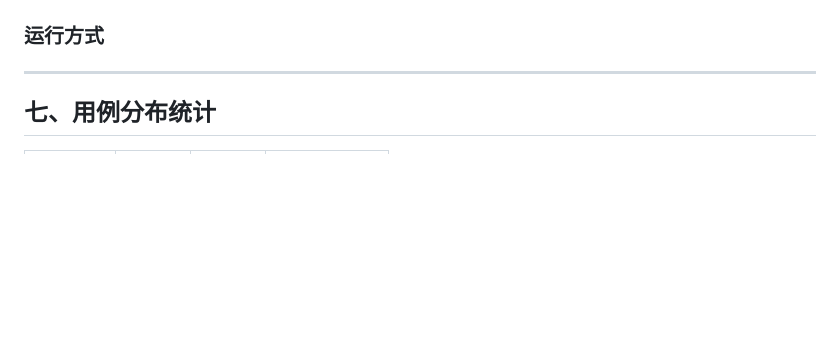
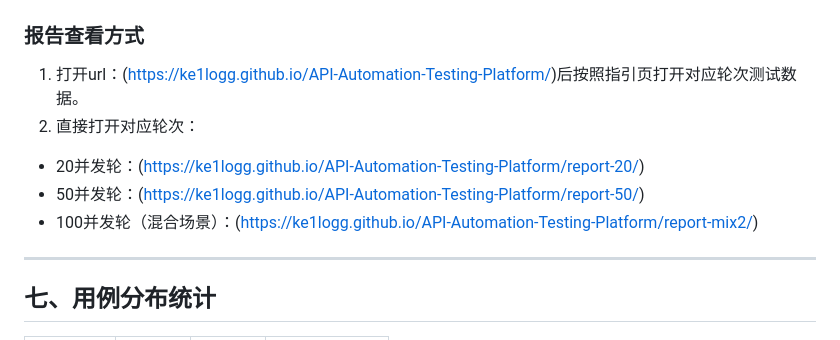
Before and after one commit to Ke1logG/API-Automation-Testing-Platform, a Markdown page: README.md, the part around the change. Drawn GitHub-style; blank space fills up the shorter version.

Commit message:
完善README测试报告打开方式

```diff
--- a/README.md
+++ b/README.md
@@ -226,7 +226,13 @@ public static Result<OrderVo> createOrder(String token, Long goodId) {
   <img src="Picture/JMeter-test.png" width="45%" alt="JMeter 测试计划"/>
 </p>
 
-### 运行方式
+### 报告查看方式
+
+1. 打开url：(https://ke1logg.github.io/API-Automation-Testing-Platform/)后按照指引页打开对应轮次测试数据。
+2. 直接打开对应轮次：
+  - 20并发轮：(https://ke1logg.github.io/API-Automation-Testing-Platform/report-20/)
+  - 50并发轮：(https://ke1logg.github.io/API-Automation-Testing-Platform/report-50/)
+  - 100并发轮（混合场景）：(https://ke1logg.github.io/API-Automation-Testing-Platform/report-mix2/)
 
 ---
 
```
